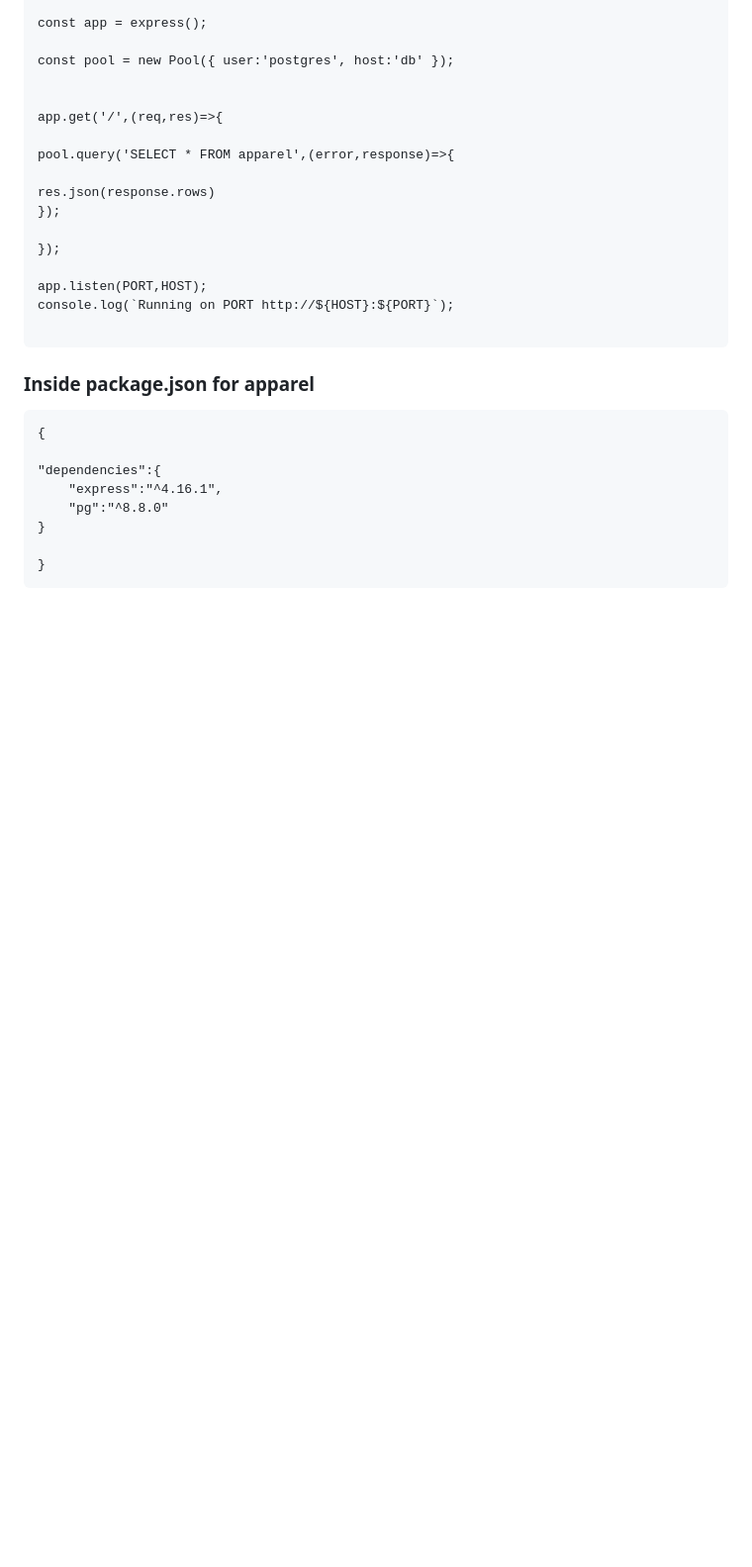
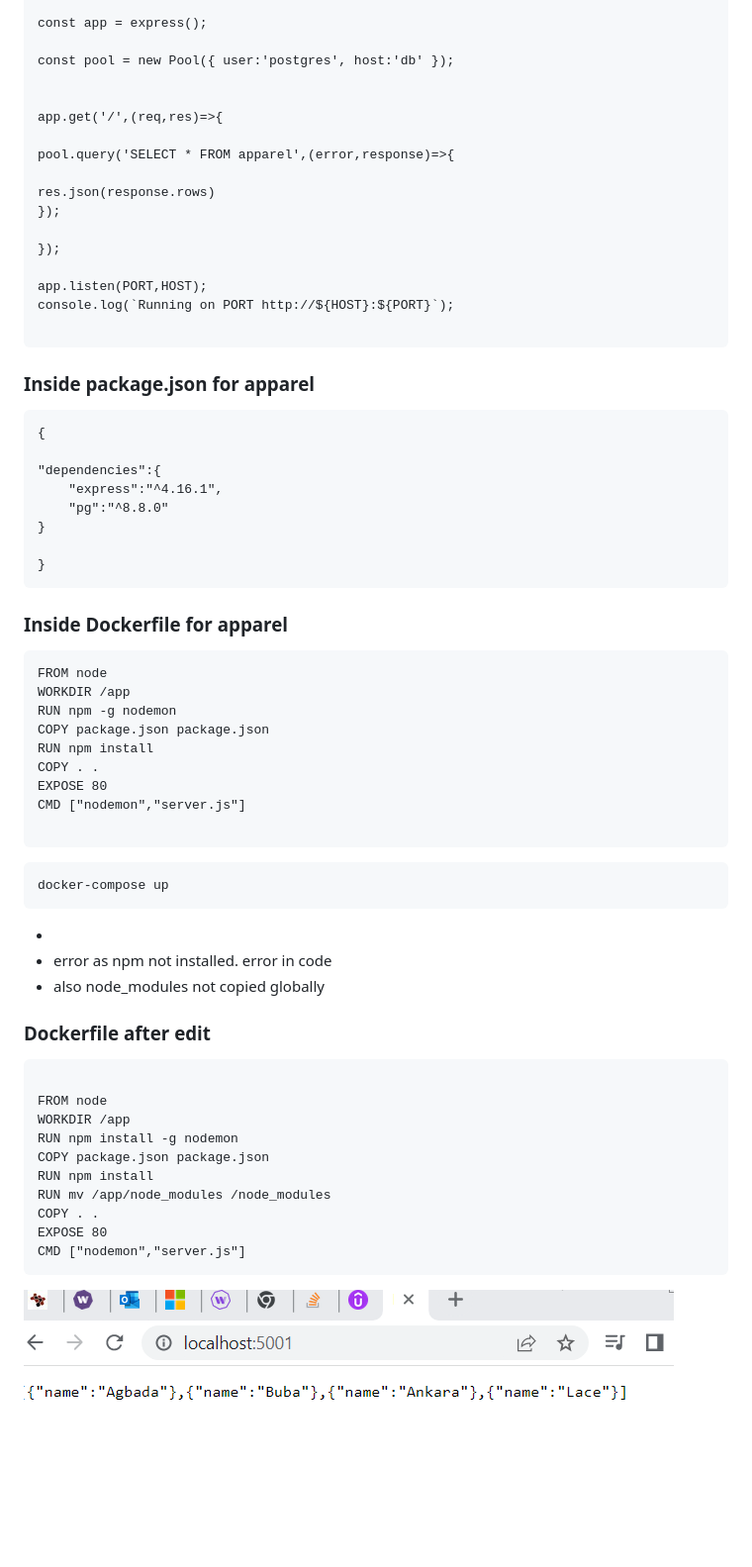
Before and after one commit to deleonab/docker-custom-network-multi-container, a Markdown page: Documentation.md, the part around the change. Shown: that part at 99% size. GitHub-like rendering; pictures changed too: images/browser1.PNG (added); blank space fills up the shorter version.

````diff
--- a/Documentation.md
+++ b/Documentation.md
@@ -200,3 +200,39 @@ console.log(`Running on PORT http://${HOST}:${PORT}`);
 
 }
 ```
+
+### Inside Dockerfile for apparel
+```
+FROM node
+WORKDIR /app
+RUN npm -g nodemon
+COPY package.json package.json
+RUN npm install
+COPY . .
+EXPOSE 80
+CMD ["nodemon","server.js"]
+
+```
+```
+docker-compose up
+```
+-
+- error as npm not installed. error in code
+- also node_modules not copied globally
+
+### Dockerfile after edit
+
+```
+
+FROM node
+WORKDIR /app
+RUN npm install -g nodemon
+COPY package.json package.json
+RUN npm install
+RUN mv /app/node_modules /node_modules
+COPY . .
+EXPOSE 80
+CMD ["nodemon","server.js"]
+```
+
+![browser 1](./images/browser1.PNG)
````
Also changed, not shown: 1 other file.
